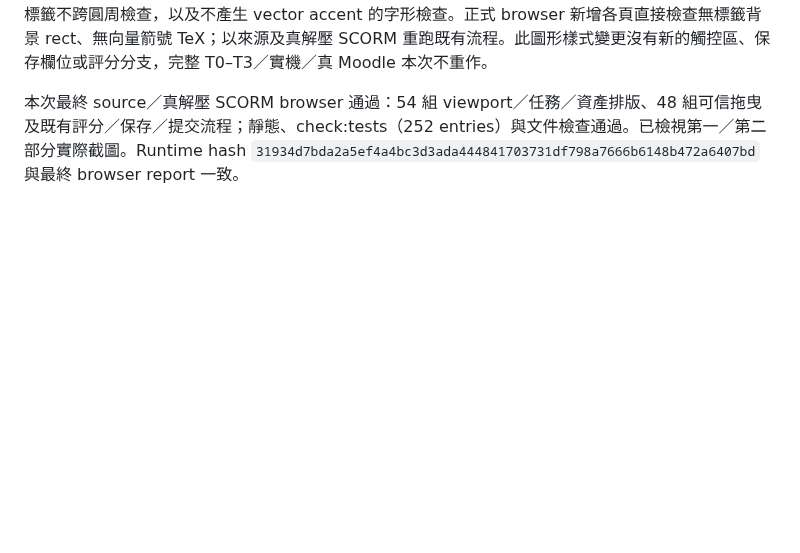
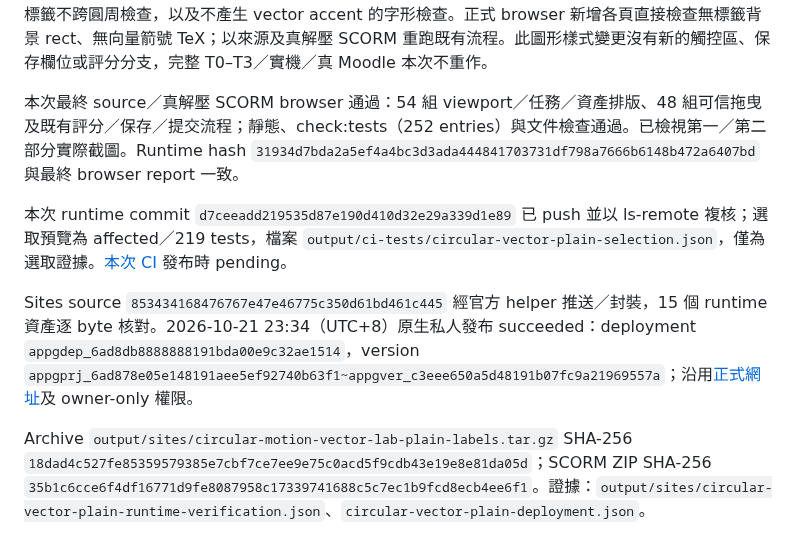
Before and after one commit to frenselw/simlab, a Markdown page: plans/37-circular-motion-vector-lab.md, the part around the change. Rendered like a GitHub page; blank space fills up the shorter version.

Commit message:
docs: record transparent textbook label deployment

```diff
--- a/plans/37-circular-motion-vector-lab.md
+++ b/plans/37-circular-motion-vector-lab.md
@@ -635,3 +635,10 @@ Site archive `output/sites/circular-motion-vector-lab-symbols.tar.gz` SHA-256 `8
 本次 presentation 測試通過，沿用原有圓周／中文端點／速度圖中心檢查；新增 48 組方向／間隔的 Δx 標籤不跨圓周檢查，以及不產生 vector accent 的字形檢查。正式 browser 新增各頁直接檢查無標籤背景 rect、無向量箭號 TeX；以來源及真解壓 SCORM 重跑既有流程。此圖形樣式變更沒有新的觸控區、保存欄位或評分分支，完整 T0–T3／實機／真 Moodle 本次不重作。
 
 本次最終 source／真解壓 SCORM browser 通過：54 組 viewport／任務／資產排版、48 組可信拖曳及既有評分／保存／提交流程；靜態、check:tests（252 entries）與文件檢查通過。已檢視第一／第二部分實際截圖。Runtime hash `31934d7bda2a5ef4a4bc3d3ada444841703731df798a7666b6148b472a6407bd` 與最終 browser report 一致。
+
+
+本次 runtime commit `d7ceeadd219535d87e190d410d32e29a339d1e89` 已 push 並以 ls-remote 複核；選取預覽為 affected／219 tests，檔案 `output/ci-tests/circular-vector-plain-selection.json`，僅為選取證據。[本次 CI](https://github.com/frenselw/simlab/actions/runs/39626709303) 發布時 pending。
+
+Sites source `853434168476767e47e46775c350d61bd461c445` 經官方 helper 推送／封裝，15 個 runtime 資產逐 byte 核對。2026-10-21 23:34（UTC+8）原生私人發布 succeeded：deployment `appgdep_6ad8db8888888191bda00e9c32ae1514`，version `appgprj_6ad878e05e148191aee5ef92740b63f1~appgver_c3eee650a5d48191b07fc9a21969557a`；沿用[正式網址](https://circular-motion-vector-lab.ieyp.chatgpt.site/circular-motion-vector-lab/)及 owner-only 權限。
+
+Archive `output/sites/circular-motion-vector-lab-plain-labels.tar.gz` SHA-256 `18dad4c527fe85359579385e7cbf7ce7ee9e75c0acd5f9cdb43e19e8e81da05d`；SCORM ZIP SHA-256 `35b1c6cce6f4df16771d9fe8087958c17339741688c5c7ec1b9fcd8ecb4ee6f1`。證據：`output/sites/circular-vector-plain-runtime-verification.json`、`circular-vector-plain-deployment.json`。
```
